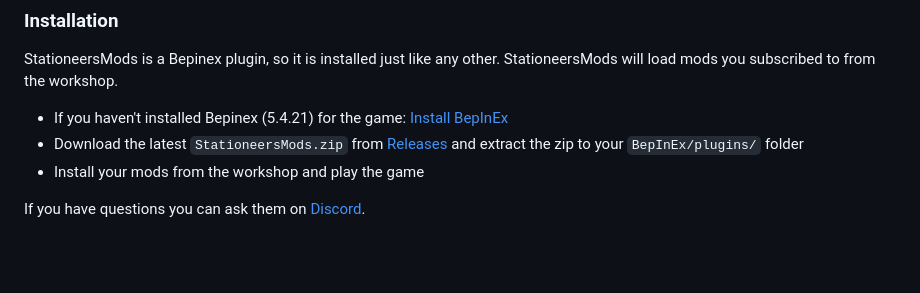
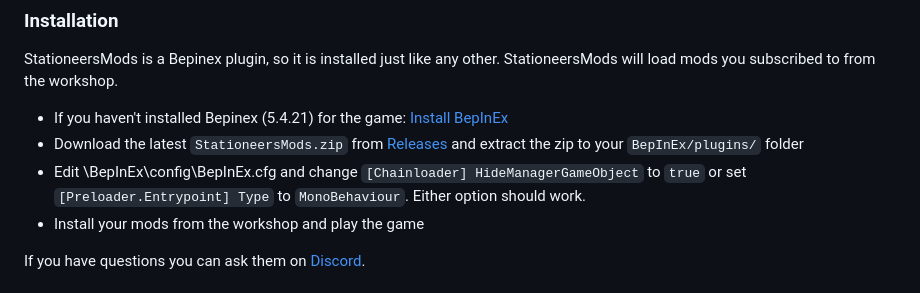
Before and after one commit to jixxed/StationeersMods, a Markdown page: README.md, the part around the change. Rendered like a GitHub page; blank space fills up the shorter version.

Commit message:
Add cfg change to readme

```diff
--- a/README.md
+++ b/README.md
@@ -13,6 +13,7 @@ If you are here to download the latest release for your gameplay you need the fo
 StationeersMods is a Bepinex plugin, so it is installed just like any other. StationeersMods will load mods you subscribed to from the workshop.
 - If you haven't installed Bepinex (5.4.21) for the game: [Install BepInEx](https://docs.bepinex.dev/articles/user_guide/installation/index.html)
 - Download the latest `StationeersMods.zip` from [Releases](https://github.com/jixxed/StationeersMods/releases) and extract the zip to your `BepInEx/plugins/` folder
+- Edit \BepInEx\config\BepInEx.cfg and change `[Chainloader] HideManagerGameObject` to `true` or set `[Preloader.Entrypoint] Type` to `MonoBehaviour`. Either option should work.
 - Install your mods from the workshop and play the game
 
 If you have questions you can ask them on [Discord](https://discord.gg/AEmQR3XCGm).
```
